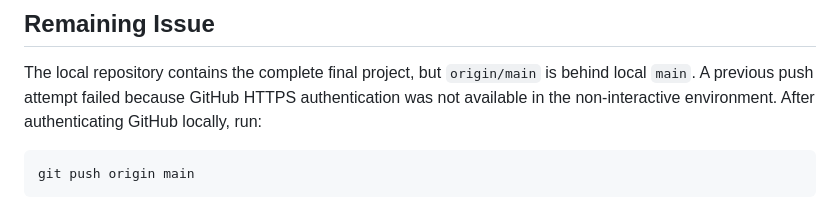
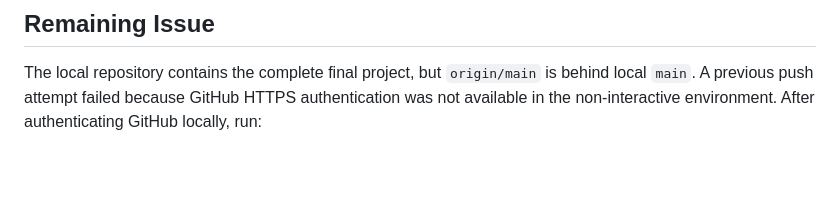
Before and after one commit to rahumanrifnaz-dev/DeFungi, a Markdown page: FINAL_REPOSITORY_AUDIT.md, the part around the change. Drawn GitHub-style; blank space fills up the shorter version.

````diff
--- a/FINAL_REPOSITORY_AUDIT.md
+++ b/FINAL_REPOSITORY_AUDIT.md
@@ -66,7 +66,3 @@ latexmk -pdf -interaction=nonstopmode -halt-on-error main.tex
 ## Remaining Issue
 
 The local repository contains the complete final project, but `origin/main` is behind local `main`. A previous push attempt failed because GitHub HTTPS authentication was not available in the non-interactive environment. After authenticating GitHub locally, run:
-
-```bash
-git push origin main
-```
````
